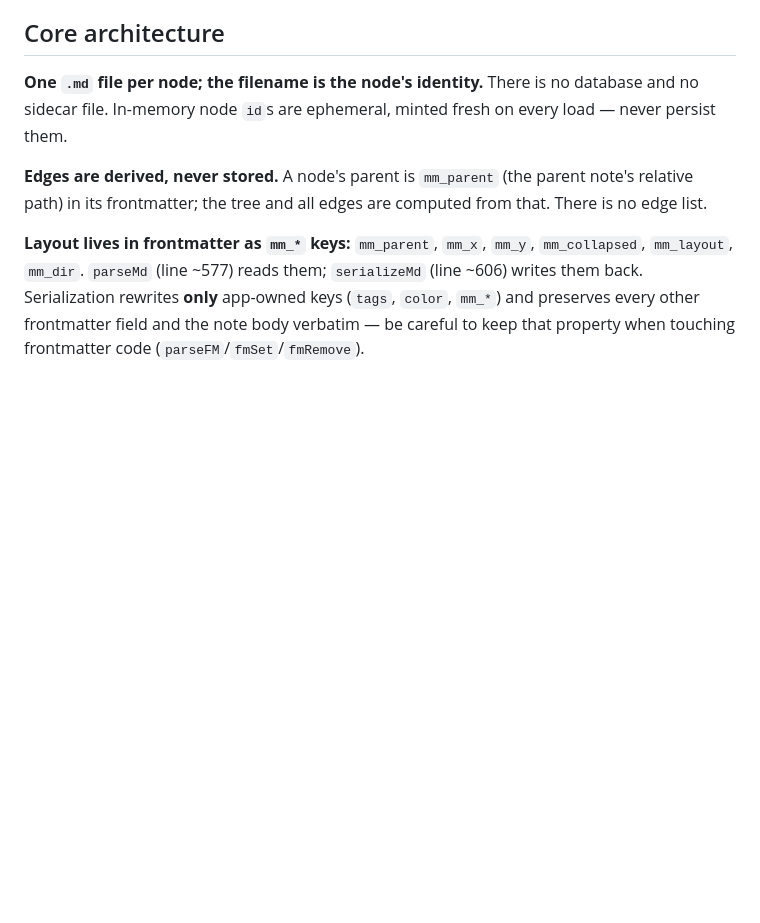
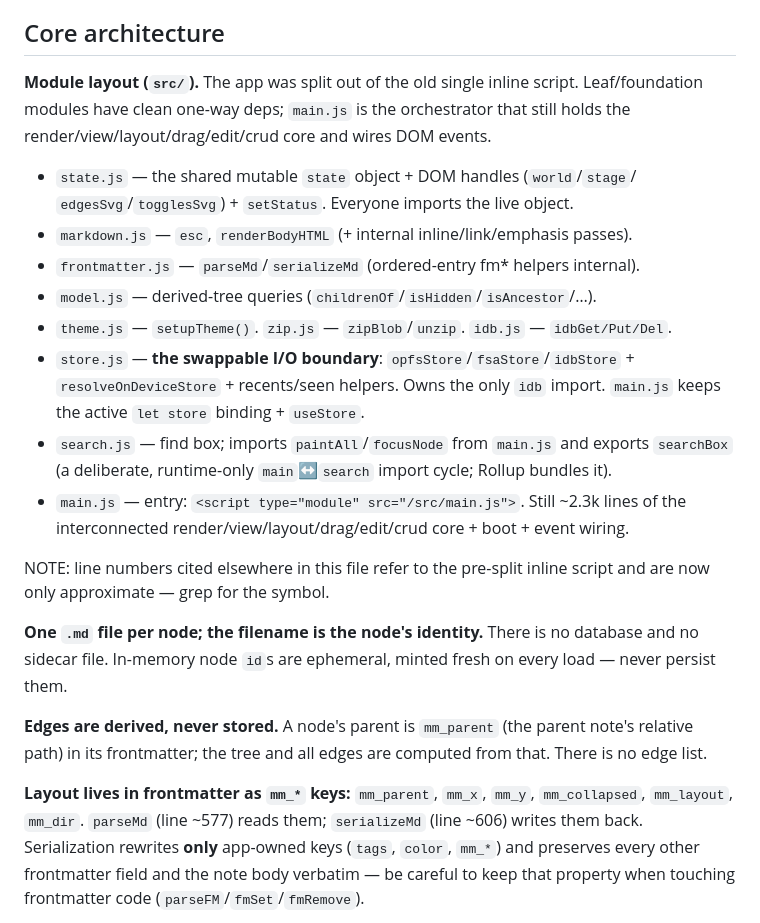
Before and after one commit to ahackel/mindmap, a Markdown page: CLAUDE.md, the part around the change. GitHub-like rendering; blank space fills up the shorter version.

Commit message:
docs: record the src/ module layout in CLAUDE.md

```diff
--- a/CLAUDE.md
+++ b/CLAUDE.md
@@ -31,6 +31,26 @@ dependencies; the only deps are the dev-time bundler. No tests.
   exercising the canvas.
 
 ## Core architecture
+
+**Module layout (`src/`).** The app was split out of the old single inline script.
+Leaf/foundation modules have clean one-way deps; `main.js` is the orchestrator that
+still holds the render/view/layout/drag/edit/crud core and wires DOM events.
+- `state.js` — the shared mutable `state` object + DOM handles (`world`/`stage`/
+  `edgesSvg`/`togglesSvg`) + `setStatus`. Everyone imports the live object.
+- `markdown.js` — `esc`, `renderBodyHTML` (+ internal inline/link/emphasis passes).
+- `frontmatter.js` — `parseMd`/`serializeMd` (ordered-entry fm* helpers internal).
+- `model.js` — derived-tree queries (`childrenOf`/`isHidden`/`isAncestor`/…).
+- `theme.js` — `setupTheme()`. `zip.js` — `zipBlob`/`unzip`. `idb.js` — `idbGet/Put/Del`.
+- `store.js` — **the swappable I/O boundary**: `opfsStore`/`fsaStore`/`idbStore` +
+  `resolveOnDeviceStore` + recents/seen helpers. Owns the only `idb` import. `main.js`
+  keeps the active `let store` binding + `useStore`.
+- `search.js` — find box; imports `paintAll`/`focusNode` from `main.js` and exports
+  `searchBox` (a deliberate, runtime-only `main`↔`search` import cycle; Rollup bundles it).
+- `main.js` — entry: `<script type="module" src="/src/main.js">`. Still ~2.3k lines of
+  the interconnected render/view/layout/drag/edit/crud core + boot + event wiring.
+
+NOTE: line numbers cited elsewhere in this file refer to the pre-split inline script and
+are now only approximate — grep for the symbol.
 
 **One `.md` file per node; the filename is the node's identity.** There is no
 database and no sidecar file. In-memory node `id`s are ephemeral, minted fresh on
```
